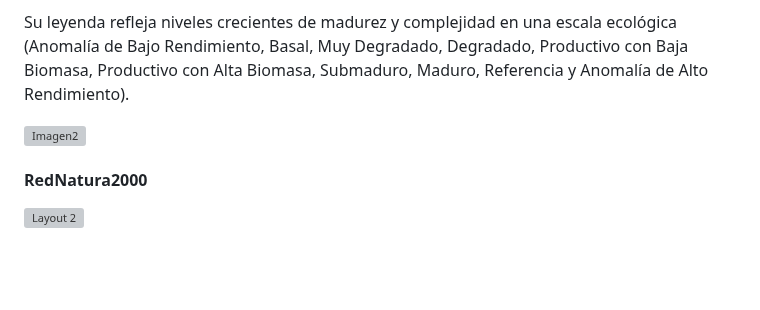
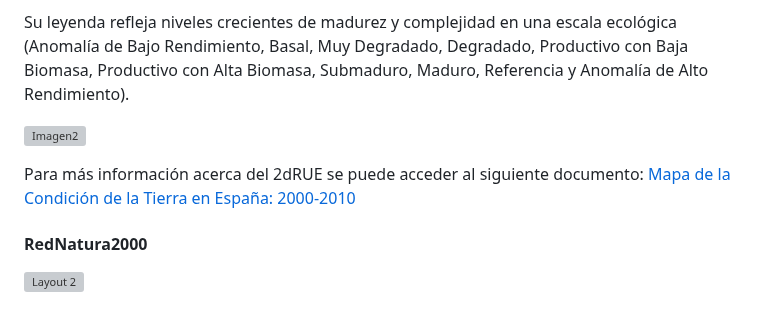
Before and after one commit to Aruiz99/MEDCONECTA, a Markdown page: README.md, the part around the change. Drawn GitHub-style; blank space fills up the shorter version; grey boxes are pictures that could not be loaded.

```diff
--- a/README.md
+++ b/README.md
@@ -41,6 +41,9 @@ con Alta Biomasa, Submaduro, Maduro, Referencia y Anomalía de Alto Rendimiento)
 
 ![Imagen2](https://github.com/Aruiz99/MEDCONECTA_test/assets/116668101/1cb52c11-571b-4ba0-88b4-ef9d30c517af)
 
+<!-- Salto adicional -->
+
+Para más información acerca del 2dRUE se puede acceder al siguiente documento: [Mapa de la Condición de la Tierra en España: 2000-2010](https://digital.csic.es/bitstream/10261/200778/1/2dRUE_ES_EnFinal_v7.pdf)
 #### RedNatura2000
 <!-- Salto adicional -->
 ![Layout 2](https://github.com/Aruiz99/MEDCONECTA_test/assets/116668101/70b92b72-b86d-44a0-a17d-0b190a6b5b43)
```
